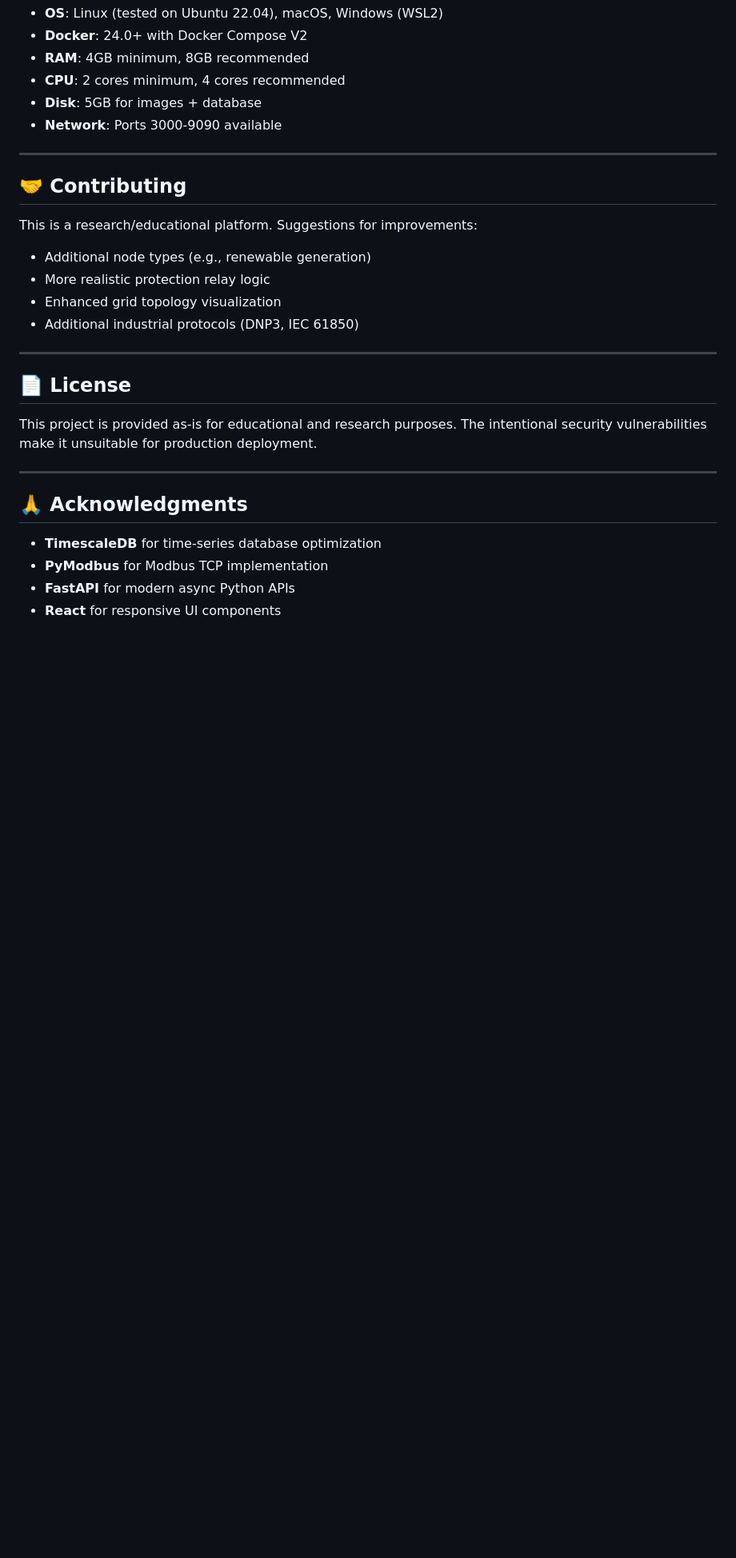
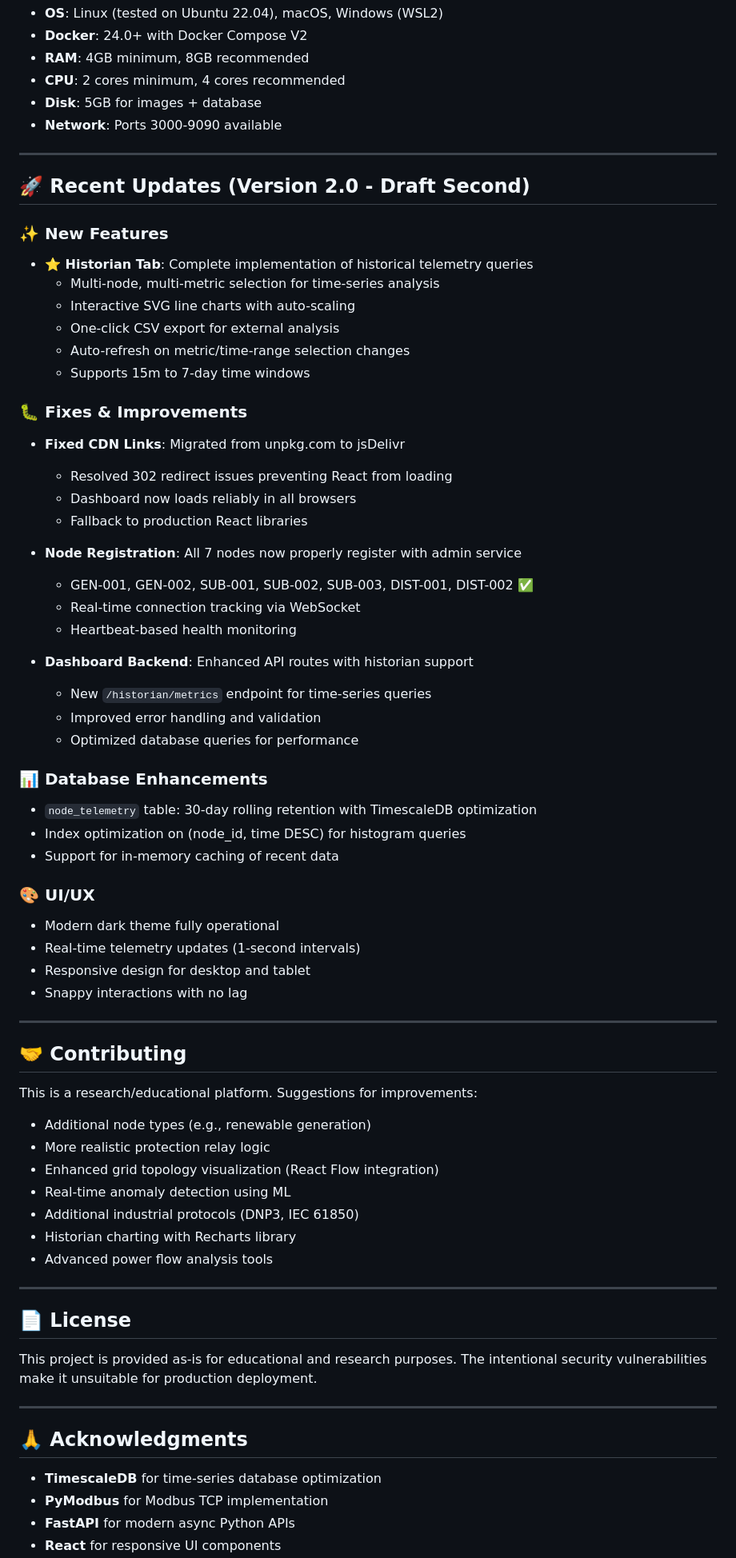
Before and after one commit to NirmalyaASinha/SCADA_SIM, a Markdown page: README.md, the part around one of its changes. Shown at 80% size. Rendered like a GitHub page; blank space fills up the shorter version.

```diff
--- a/README.md
+++ b/README.md
@@ -643,17 +758,60 @@ SCADA_SIM_2/
 
 ---
 
+## 🚀 Recent Updates (Version 2.0 - Draft Second)
+
+### ✨ New Features
+- **⭐ Historian Tab**: Complete implementation of historical telemetry queries
+  - Multi-node, multi-metric selection for time-series analysis
+  - Interactive SVG line charts with auto-scaling
+  - One-click CSV export for external analysis
+  - Auto-refresh on metric/time-range selection changes
+  - Supports 15m to 7-day time windows
+
+### 🐛 Fixes & Improvements
+- **Fixed CDN Links**: Migrated from unpkg.com to jsDelivr
+  - Resolved 302 redirect issues preventing React from loading
+  - Dashboard now loads reliably in all browsers
+  - Fallback to production React libraries
+
+- **Node Registration**: All 7 nodes now properly register with admin service
+  - GEN-001, GEN-002, SUB-001, SUB-002, SUB-003, DIST-001, DIST-002 ✅
+  - Real-time connection tracking via WebSocket
+  - Heartbeat-based health monitoring
+
+- **Dashboard Backend**: Enhanced API routes with historian support
+  - New `/historian/metrics` endpoint for time-series queries
+  - Improved error handling and validation
+  - Optimized database queries for performance
+
+### 📊 Database Enhancements
+- `node_telemetry` table: 30-day rolling retention with TimescaleDB optimization
+- Index optimization on (node_id, time DESC) for histogram queries
+- Support for in-memory caching of recent data
+
+### 🎨 UI/UX
+- Modern dark theme fully operational
+- Real-time telemetry updates (1-second intervals)
+- Responsive design for desktop and tablet
+- Snappy interactions with no lag
+
+---
+
 ## 🤝 Contributing
 
 This is a research/educational platform. Suggestions for improvements:
 - Additional node types (e.g., renewable generation)
 - More realistic protection relay logic
-- Enhanced grid topology visualization
+- Enhanced grid topology visualization (React Flow integration)
+- Real-time anomaly detection using ML
 - Additional industrial protocols (DNP3, IEC 61850)
+- Historian charting with Recharts library
+- Advanced power flow analysis tools
 
 ---
 
 ## 📄 License
+
 
 This project is provided as-is for educational and research purposes. The intentional security vulnerabilities make it unsuitable for production deployment.
 
```
Also changed, not shown: other parts of README.md (+125 -10 lines).
